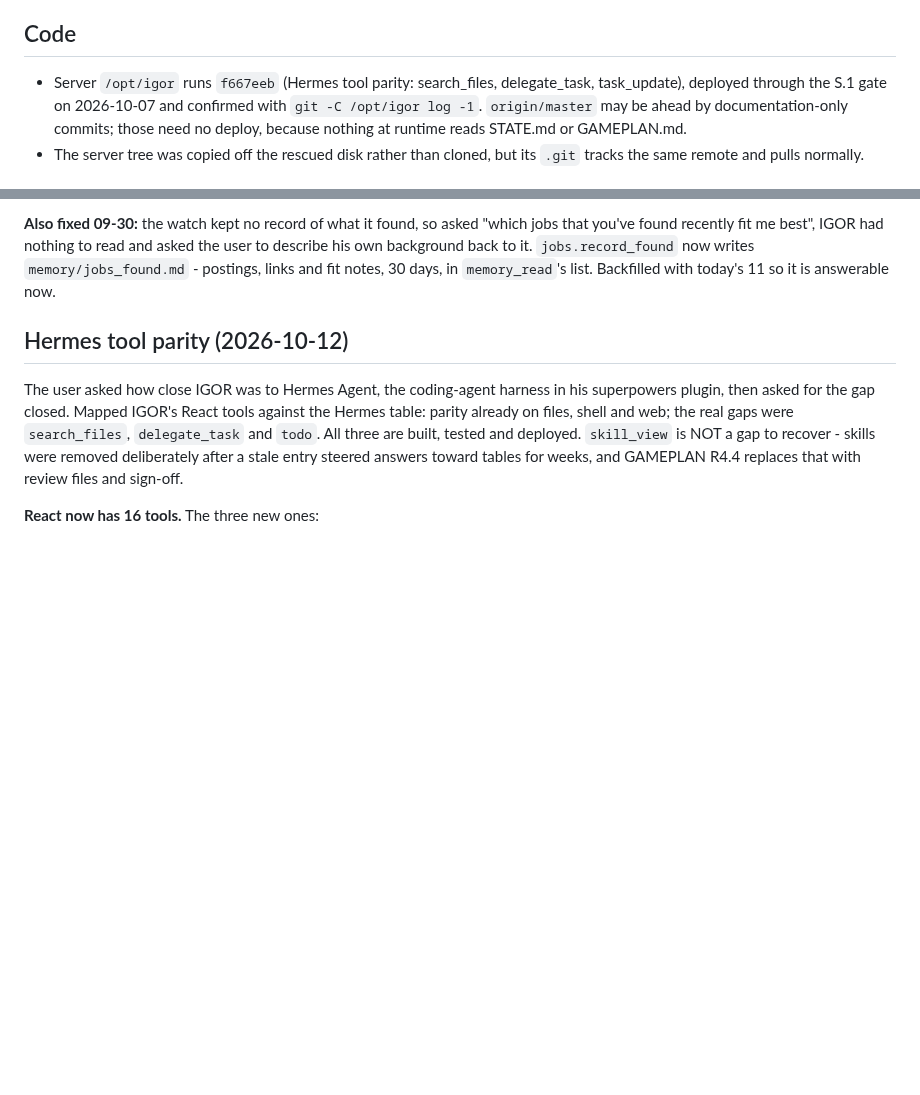
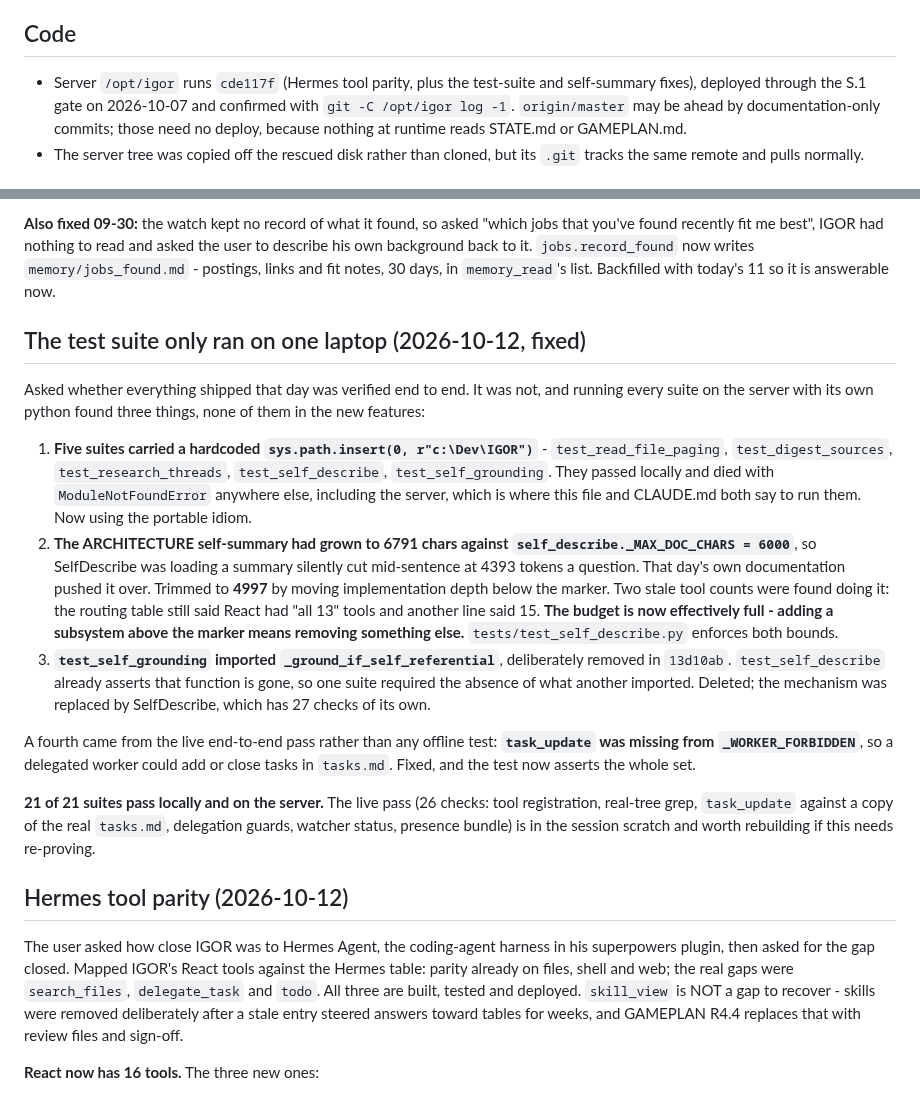
Before and after one commit to neoprimlabs/I.G.O.R., a Markdown page: STATE.md, 2 parts joined by grey strips. GitHub-like rendering; blank space fills up the shorter version.

Commit message:
STATE: what the end-to-end verification pass actually found
Co-Authored-By: Claude Opus 5 (1M context) <noreply@anthropic.com>

```diff
--- a/STATE.md
+++ b/STATE.md
@@ -17,7 +17,7 @@ Last updated: **2026-10-07**
 
 ## Code
 
-- Server `/opt/igor` runs `f667eeb` (Hermes tool parity: search_files, delegate_task, task_update), deployed
+- Server `/opt/igor` runs `cde117f` (Hermes tool parity, plus the test-suite and self-summary fixes), deployed
   through the S.1 gate on 2026-10-07 and confirmed with
   `git -C /opt/igor log -1`. `origin/master` may be ahead by documentation-only
   commits; those need no deploy, because nothing at runtime reads STATE.md or
@@ -208,6 +208,39 @@ that you've found recently fit me best", IGOR had nothing to read and asked the
 to describe his own background back to it. `jobs.record_found` now writes
 `memory/jobs_found.md` - postings, links and fit notes, 30 days, in `memory_read`'s
 list. Backfilled with today's 11 so it is answerable now.
+
+## The test suite only ran on one laptop (2026-10-12, fixed)
+
+Asked whether everything shipped that day was verified end to end. It was not, and
+running every suite on the server with its own python found three things, none of
+them in the new features:
+
+1. **Five suites carried a hardcoded `sys.path.insert(0, r"c:\Dev\IGOR")`** -
+   `test_read_file_paging`, `test_digest_sources`, `test_research_threads`,
+   `test_self_describe`, `test_self_grounding`. They passed locally and died with
+   `ModuleNotFoundError` anywhere else, including the server, which is where this
+   file and CLAUDE.md both say to run them. Now using the portable idiom.
+2. **The ARCHITECTURE self-summary had grown to 6791 chars against
+   `self_describe._MAX_DOC_CHARS = 6000`**, so SelfDescribe was loading a summary
+   silently cut mid-sentence at 4393 tokens a question. That day's own
+   documentation pushed it over. Trimmed to **4997** by moving implementation depth
+   below the marker. Two stale tool counts were found doing it: the routing table
+   still said React had "all 13" tools and another line said 15.
+   **The budget is now effectively full - adding a subsystem above the marker means
+   removing something else.** `tests/test_self_describe.py` enforces both bounds.
+3. **`test_self_grounding` imported `_ground_if_self_referential`**, deliberately
+   removed in `13d10ab`. `test_self_describe` already asserts that function is gone,
+   so one suite required the absence of what another imported. Deleted; the
+   mechanism was replaced by SelfDescribe, which has 27 checks of its own.
+
+A fourth came from the live end-to-end pass rather than any offline test:
+**`task_update` was missing from `_WORKER_FORBIDDEN`**, so a delegated worker could
+add or close tasks in `tasks.md`. Fixed, and the test now asserts the whole set.
+
+**21 of 21 suites pass locally and on the server.** The live pass (26 checks: tool
+registration, real-tree grep, `task_update` against a copy of the real `tasks.md`,
+delegation guards, watcher status, presence bundle) is in the session scratch and
+worth rebuilding if this needs re-proving.
 
 ## Hermes tool parity (2026-10-12)
 
```
